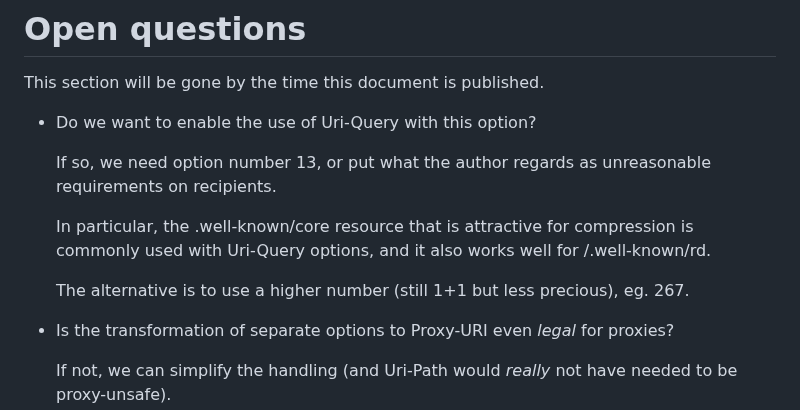
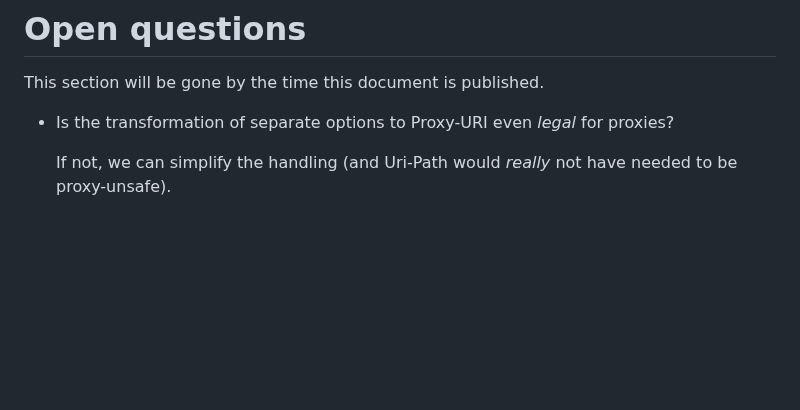
Before and after one commit to core-wg/uri-path-abbrev, a Markdown page: draft-amsuess-core-shopinc.md, the part around the change. GitHub-like rendering; blank space fills up the shorter version.

Commit message:
Open questions: Close 'do we need 13' as per latest interim

```diff
--- a/draft-amsuess-core-shopinc.md
+++ b/draft-amsuess-core-shopinc.md
@@ -336,16 +336,6 @@ they are left for further documents:
 
 This section will be gone by the time this document is published.
 
-* Do we want to enable the use of Uri-Query with this option?
-
-  If so, we need option number 13,
-  or put what the author regards as unreasonable requirements on recipients.
-
-  In particular, the .well-known/core resource that is attractive for compression is commonly used with Uri-Query options,
-  and it also works well for /.well-known/rd.
-
-  The alternative is to use a higher number (still 1+1 but less precious), eg. 267.
-
 * Is the transformation of separate options to Proxy-URI even *legal* for proxies?
 
   If not, we can simplify the handling (and Uri-Path would *really* not have needed to be proxy-unsafe).
```
